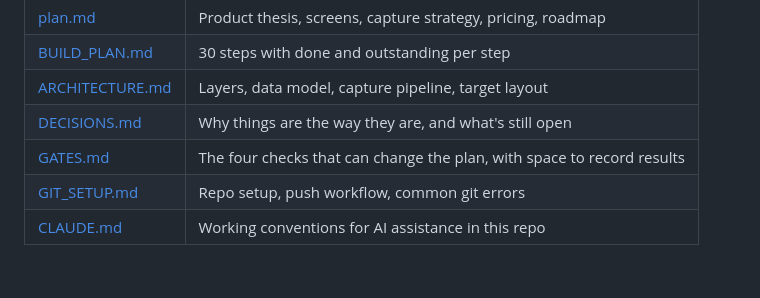
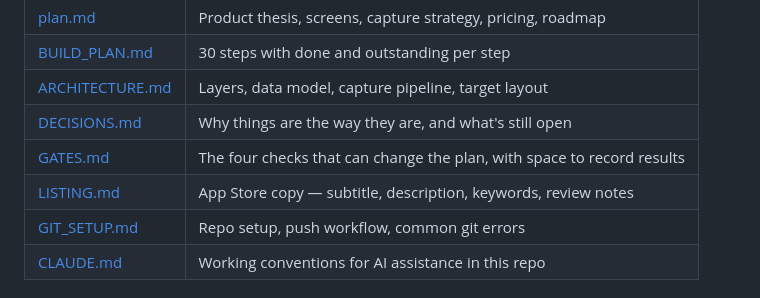
Before and after one commit to anurmamedov/cashleak, a Markdown page: README.md, the part around the change. Rendered like a GitHub page.

Commit message:
Add App Store listing copy

```diff
--- a/README.md
+++ b/README.md
@@ -44,6 +44,7 @@ what's unproven.
 | [ARCHITECTURE.md](ARCHITECTURE.md) | Layers, data model, capture pipeline, target layout |
 | [DECISIONS.md](DECISIONS.md) | Why things are the way they are, and what's still open |
 | [GATES.md](GATES.md) | The four checks that can change the plan, with space to record results |
+| [LISTING.md](LISTING.md) | App Store copy — subtitle, description, keywords, review notes |
 | [GIT_SETUP.md](GIT_SETUP.md) | Repo setup, push workflow, common git errors |
 | [CLAUDE.md](CLAUDE.md) | Working conventions for AI assistance in this repo |
 
```
Also changed, not shown: BUILD_PLAN.md (+9 -5 lines), LISTING.md (added, +194 -0 lines).
